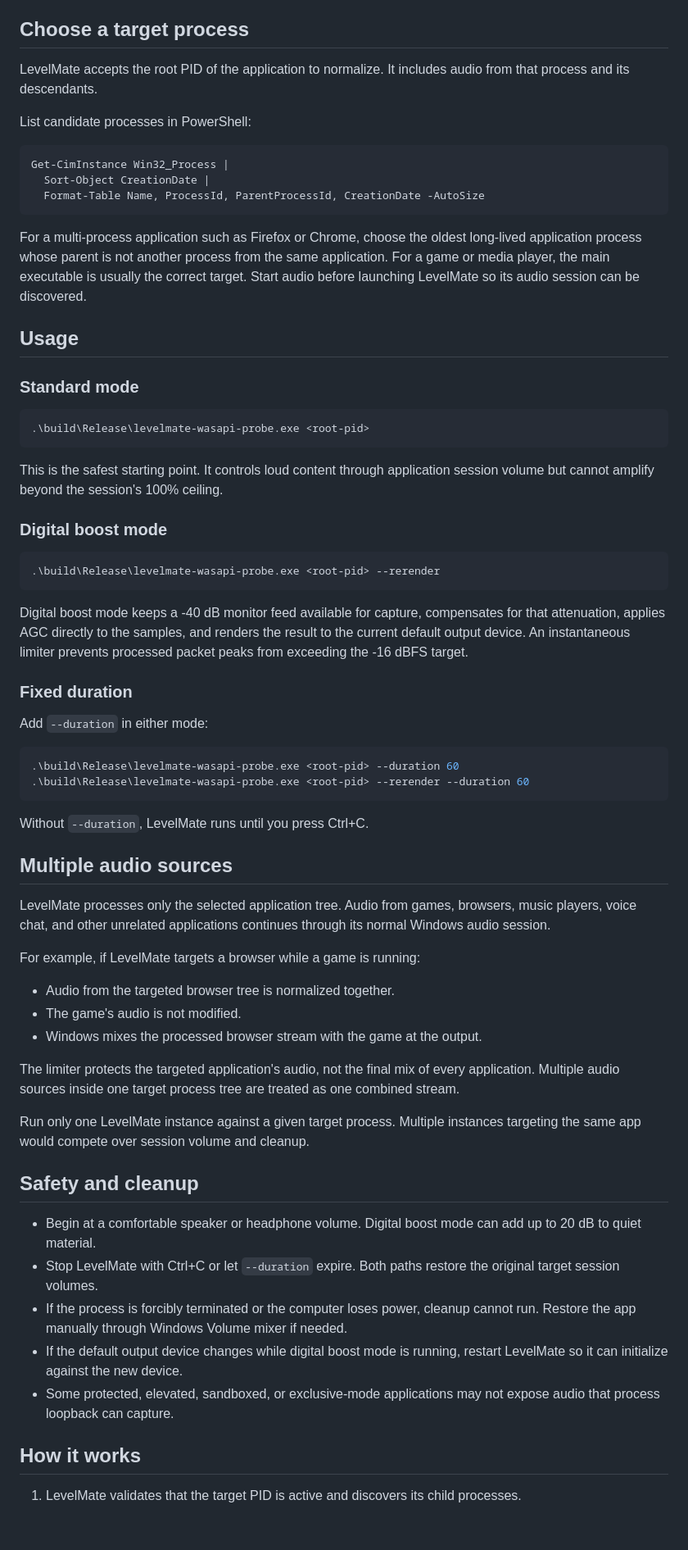
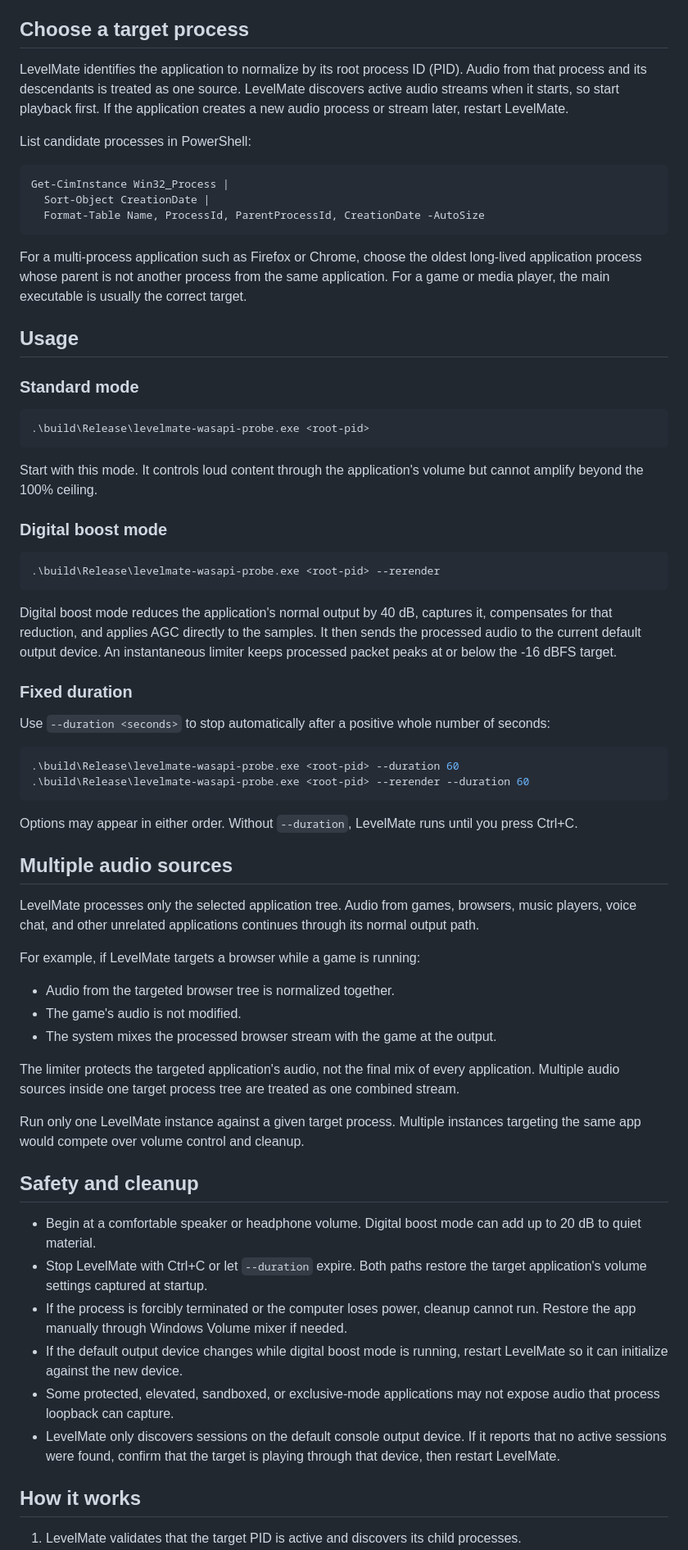
Before and after one commit to rootkow/levelmate, a Markdown page: README.md, the part around one of its changes. Shown at 82% size. Rendered like a GitHub page; blank space fills up the shorter version.

````diff
--- a/README.md
+++ b/README.md
@@ -68,8 +80,10 @@ active audio device or target application.
 
 ## Choose a target process
 
-LevelMate accepts the root PID of the application to normalize. It includes
-audio from that process and its descendants.
+LevelMate identifies the application to normalize by its root process ID (PID).
+Audio from that process and its descendants is treated as one source. LevelMate
+discovers active audio streams when it starts, so start playback first. If the
+application creates a new audio process or stream later, restart LevelMate.
 
 List candidate processes in PowerShell:
 
@@ -82,8 +96,7 @@ Get-CimInstance Win32_Process |
 For a multi-process application such as Firefox or Chrome, choose the oldest
 long-lived application process whose parent is not another process from the
 same application. For a game or media player, the main executable is usually
-the correct target. Start audio before launching LevelMate so its audio session
-can be discovered.
+the correct target.
 
 ## Usage
 
@@ -93,8 +106,8 @@ can be discovered.
 .\build\Release\levelmate-wasapi-probe.exe <root-pid>
 ```
 
-This is the safest starting point. It controls loud content through application
-session volume but cannot amplify beyond the session's 100% ceiling.
+Start with this mode. It controls loud content through the application's volume
+but cannot amplify beyond the 100% ceiling.
 
 ### Digital boost mode
 
@@ -102,53 +115,59 @@ session volume but cannot amplify beyond the session's 100% ceiling.
 .\build\Release\levelmate-wasapi-probe.exe <root-pid> --rerender
 ```
 
-Digital boost mode keeps a -40 dB monitor feed available for capture,
-compensates for that attenuation, applies AGC directly to the samples, and
-renders the result to the current default output device. An instantaneous
-limiter prevents processed packet peaks from exceeding the -16 dBFS target.
+Digital boost mode reduces the application's normal output by 40 dB, captures
+it, compensates for that reduction, and applies AGC directly to the samples. It
+then sends the processed audio to the current default output device. An
+instantaneous limiter keeps processed packet peaks at or below the -16 dBFS
+target.
 
 ### Fixed duration
 
-Add `--duration` in either mode:
+Use `--duration <seconds>` to stop automatically after a positive whole number
+of seconds:
 
 ```powershell
 .\build\Release\levelmate-wasapi-probe.exe <root-pid> --duration 60
 .\build\Release\levelmate-wasapi-probe.exe <root-pid> --rerender --duration 60
 ```
 
-Without `--duration`, LevelMate runs until you press Ctrl+C.
+Options may appear in either order. Without `--duration`, LevelMate runs until
+you press Ctrl+C.
 
 ## Multiple audio sources
 
 LevelMate processes only the selected application tree. Audio from games,
 browsers, music players, voice chat, and other unrelated applications continues
-through its normal Windows audio session.
+through its normal output path.
 
 For example, if LevelMate targets a browser while a game is running:
 
 - Audio from the targeted browser tree is normalized together.
 - The game's audio is not modified.
-- Windows mixes the processed browser stream with the game at the output.
+- The system mixes the processed browser stream with the game at the output.
 
 The limiter protects the targeted application's audio, not the final mix of
 every application. Multiple audio sources inside one target process tree are
 treated as one combined stream.
 
 Run only one LevelMate instance against a given target process. Multiple
-instances targeting the same app would compete over session volume and cleanup.
+instances targeting the same app would compete over volume control and cleanup.
 
 ## Safety and cleanup
 
 - Begin at a comfortable speaker or headphone volume. Digital boost mode can
   add up to 20 dB to quiet material.
 - Stop LevelMate with Ctrl+C or let `--duration` expire. Both paths restore the
-  original target session volumes.
+  target application's volume settings captured at startup.
 - If the process is forcibly terminated or the computer loses power, cleanup
   cannot run. Restore the app manually through Windows Volume mixer if needed.
 - If the default output device changes while digital boost mode is running,
   restart LevelMate so it can initialize against the new device.
 - Some protected, elevated, sandboxed, or exclusive-mode applications may not
   expose audio that process loopback can capture.
+- LevelMate only discovers sessions on the default console output device. If it
+  reports that no active sessions were found, confirm that the target is playing
+  through that device, then restart LevelMate.
 
 ## How it works
 
````
Also changed, not shown: other parts of README.md (+34 -21 lines).
